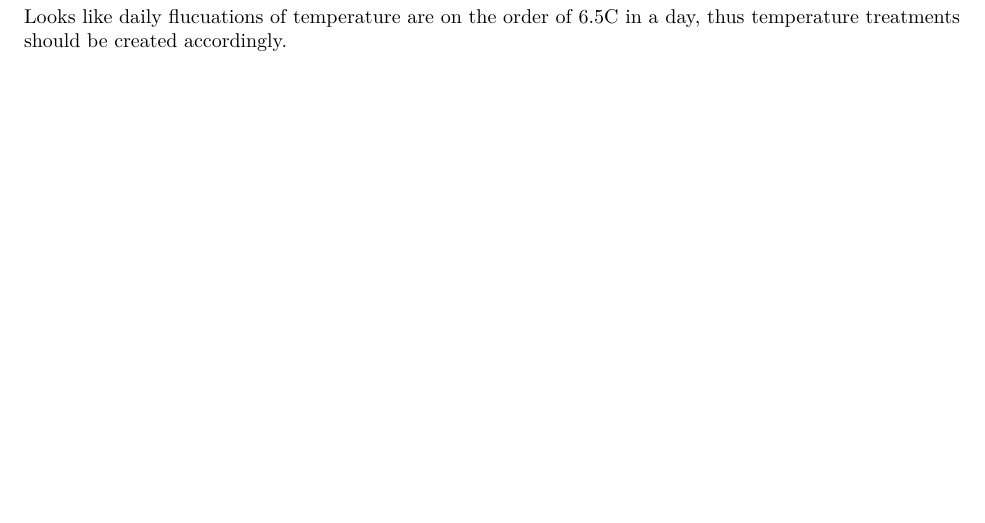
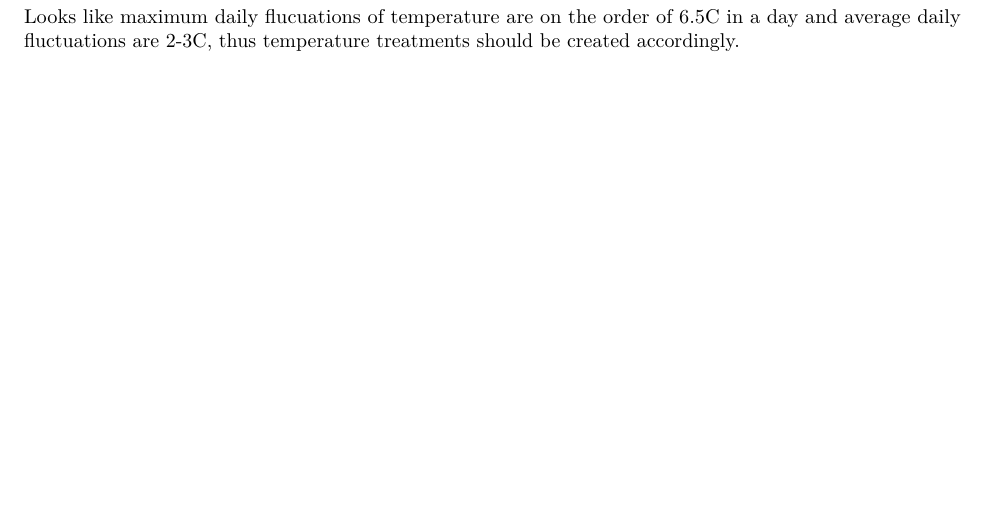
Before and after one commit to nframmy/tahoe_lab_inc_analysis, an R Markdown document (scripts/210104_nearshore_network_analysis.Rmd): part of page 2 of 2, cut so that both start at the same text. Rendered offline with R 4.5, knitr and Pandoc, then LaTeX, with nearby package versions; some code elsewhere in the file could not run offline.

Commit message:
added to summary of analysis

````diff
--- a/scripts/210104_nearshore_network_analysis.Rmd
+++ b/scripts/210104_nearshore_network_analysis.Rmd
@@ -54,4 +54,4 @@ seasonal_T <- daily_T %>%
 seasonal_T
 ```
 
-Looks like daily flucuations of temperature are on the order of 6.5C in a day, thus temperature treatments should be created accordingly.
+Looks like maximum daily flucuations of temperature are on the order of 6.5C in a day and average daily fluctuations are 2-3C, thus temperature treatments should be created accordingly.
````
